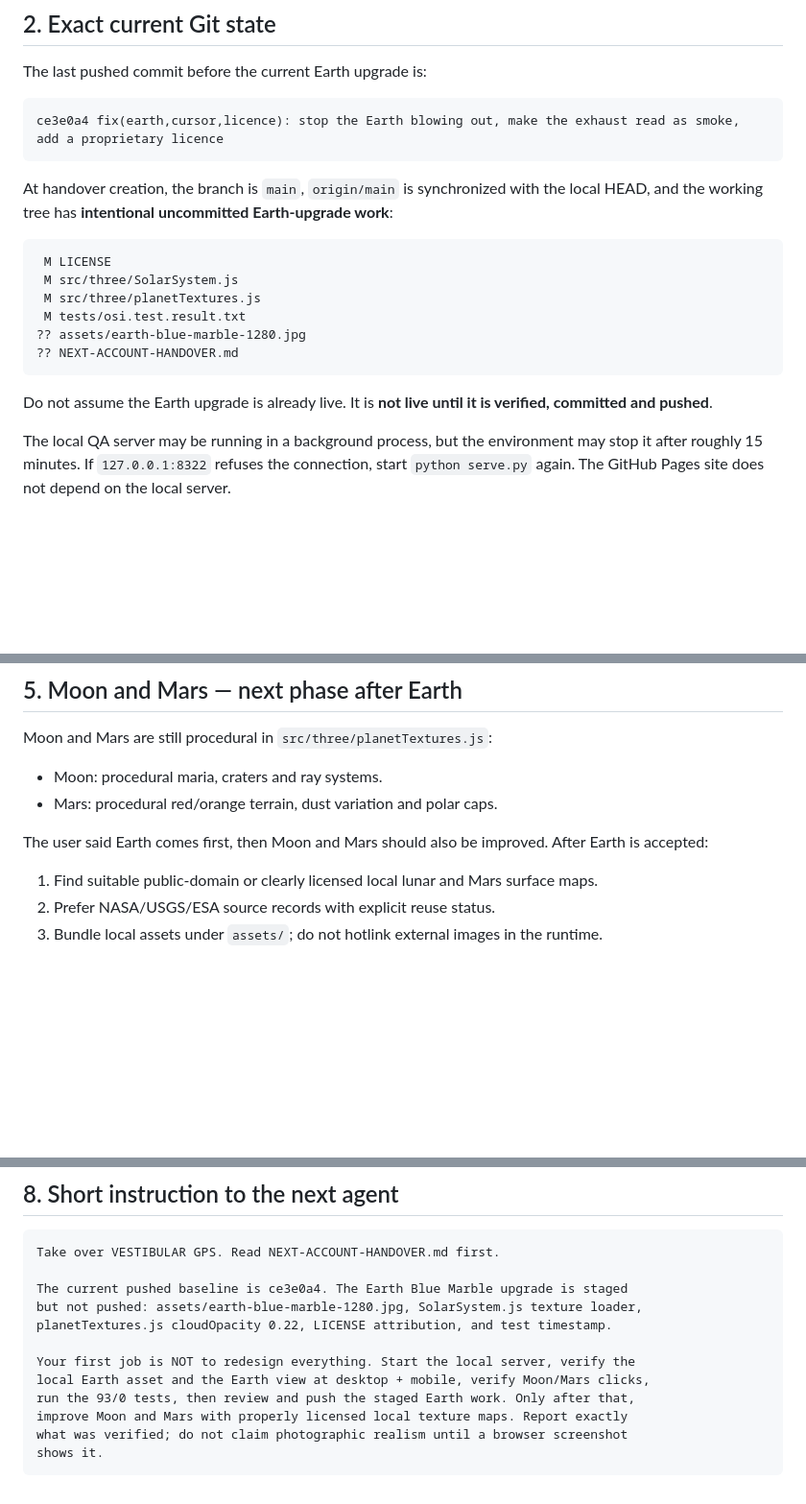
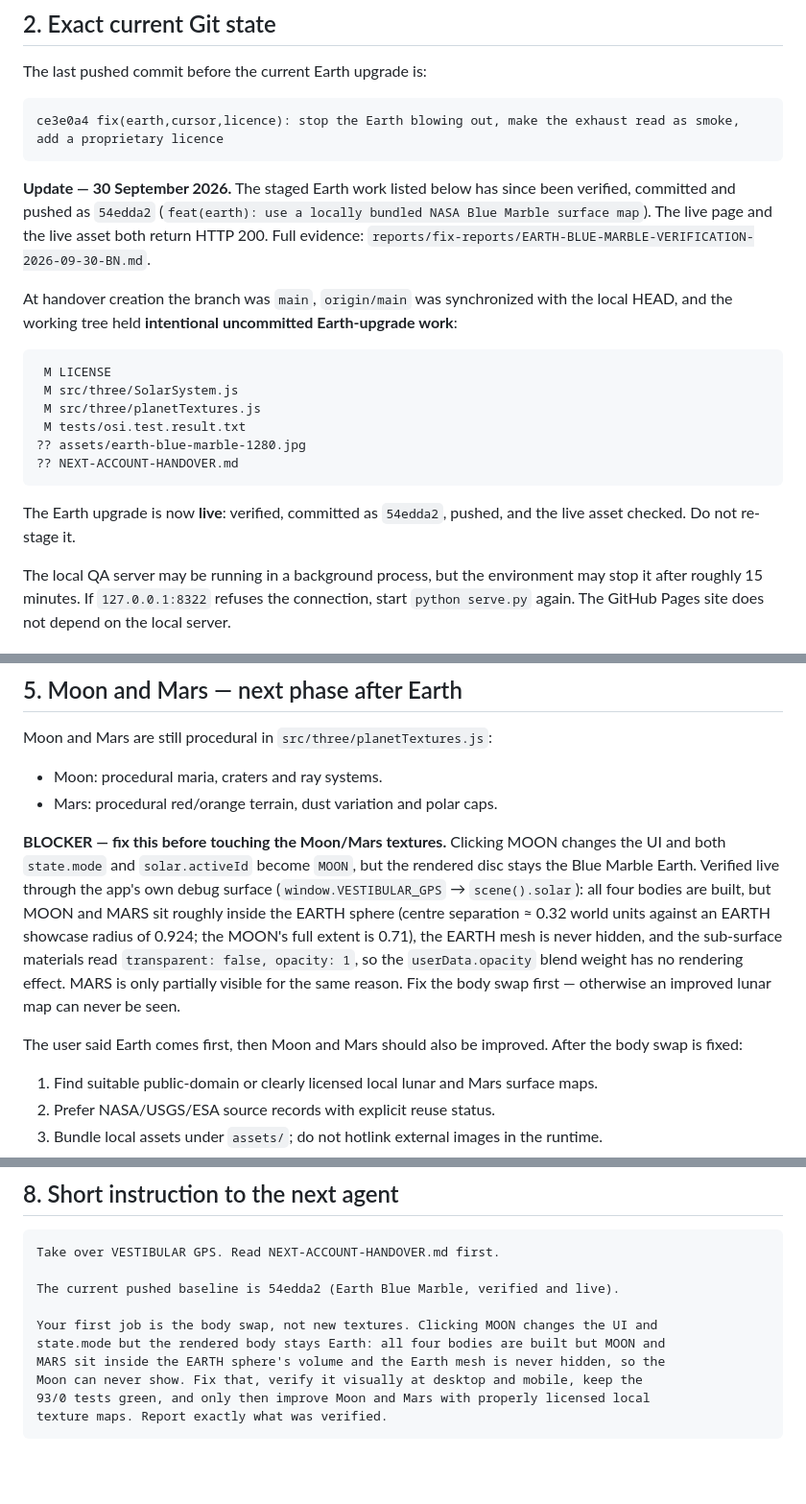
Before and after one commit to Sabbirx01/vestibular-gps, a Markdown page: NEXT-ACCOUNT-HANDOVER.md, 3 parts joined by grey strips. Shown at 96% size. Drawn GitHub-style; blank space fills up the shorter version.

Commit message:
docs(handover): record the pushed Earth state and the Moon body-swap finding

````diff
--- a/NEXT-ACCOUNT-HANDOVER.md
+++ b/NEXT-ACCOUNT-HANDOVER.md
@@ -39,7 +39,9 @@ The last pushed commit before the current Earth upgrade is:
 ce3e0a4 fix(earth,cursor,licence): stop the Earth blowing out, make the exhaust read as smoke, add a proprietary licence
 ```
 
-At handover creation, the branch is `main`, `origin/main` is synchronized with the local HEAD, and the working tree has **intentional uncommitted Earth-upgrade work**:
+**Update — 30 September 2026.** The staged Earth work listed below has since been verified, committed and pushed as `54edda2` (`feat(earth): use a locally bundled NASA Blue Marble surface map`). The live page and the live asset both return HTTP 200. Full evidence: `reports/fix-reports/EARTH-BLUE-MARBLE-VERIFICATION-2026-09-30-BN.md`.
+
+At handover creation the branch was `main`, `origin/main` was synchronized with the local HEAD, and the working tree held **intentional uncommitted Earth-upgrade work**:
 
 ```text
  M LICENSE
@@ -50,7 +52,7 @@ At handover creation, the branch is `main`, `origin/main` is synchronized with t
 ?? NEXT-ACCOUNT-HANDOVER.md
 ```
 
-Do not assume the Earth upgrade is already live. It is **not live until it is verified, committed and pushed**.
+The Earth upgrade is now **live**: verified, committed as `54edda2`, pushed, and the live asset checked. Do not re-stage it.
 
 The local QA server may be running in a background process, but the environment may stop it after roughly 15 minutes. If `127.0.0.1:8322` refuses the connection, start `python serve.py` again. The GitHub Pages site does not depend on the local server.
 
@@ -174,7 +176,9 @@ Moon and Mars are still procedural in `src/three/planetTextures.js`:
 - Moon: procedural maria, craters and ray systems.
 - Mars: procedural red/orange terrain, dust variation and polar caps.
 
-The user said Earth comes first, then Moon and Mars should also be improved. After Earth is accepted:
+**BLOCKER — fix this before touching the Moon/Mars textures.** Clicking MOON changes the UI and both `state.mode` and `solar.activeId` become `MOON`, but the rendered disc stays the Blue Marble Earth. Verified live through the app's own debug surface (`window.VESTIBULAR_GPS` → `scene().solar`): all four bodies are built, but MOON and MARS sit roughly inside the EARTH sphere (centre separation ≈ 0.32 world units against an EARTH showcase radius of 0.924; the MOON's full extent is 0.71), the EARTH mesh is never hidden, and the sub-surface materials read `transparent: false, opacity: 1`, so the `userData.opacity` blend weight has no rendering effect. MARS is only partially visible for the same reason. Fix the body swap first — otherwise an improved lunar map can never be seen.
+
+The user said Earth comes first, then Moon and Mars should also be improved. After the body swap is fixed:
 
 1. Find suitable public-domain or clearly licensed local lunar and Mars surface maps.
 2. Prefer NASA/USGS/ESA source records with explicit reuse status.
@@ -253,14 +257,12 @@ GitHub Pages may take a short time to update. Do not report “live” until the
 ```text
 Take over VESTIBULAR GPS. Read NEXT-ACCOUNT-HANDOVER.md first.
 
-The current pushed baseline is ce3e0a4. The Earth Blue Marble upgrade is staged
-but not pushed: assets/earth-blue-marble-1280.jpg, SolarSystem.js texture loader,
-planetTextures.js cloudOpacity 0.22, LICENSE attribution, and test timestamp.
+The current pushed baseline is 54edda2 (Earth Blue Marble, verified and live).
 
-Your first job is NOT to redesign everything. Start the local server, verify the
-local Earth asset and the Earth view at desktop + mobile, verify Moon/Mars clicks,
-run the 93/0 tests, then review and push the staged Earth work. Only after that,
-improve Moon and Mars with properly licensed local texture maps. Report exactly
-what was verified; do not claim photographic realism until a browser screenshot
-shows it.
+Your first job is the body swap, not new textures. Clicking MOON changes the UI and
+state.mode but the rendered body stays Earth: all four bodies are built but MOON and
+MARS sit inside the EARTH sphere's volume and the Earth mesh is never hidden, so the
+Moon can never show. Fix that, verify it visually at desktop and mobile, keep the
+93/0 tests green, and only then improve Moon and Mars with properly licensed local
+texture maps. Report exactly what was verified.
 ```
````
